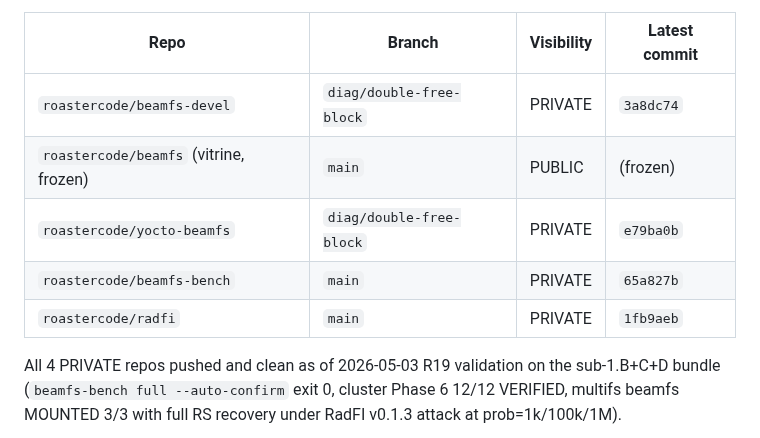
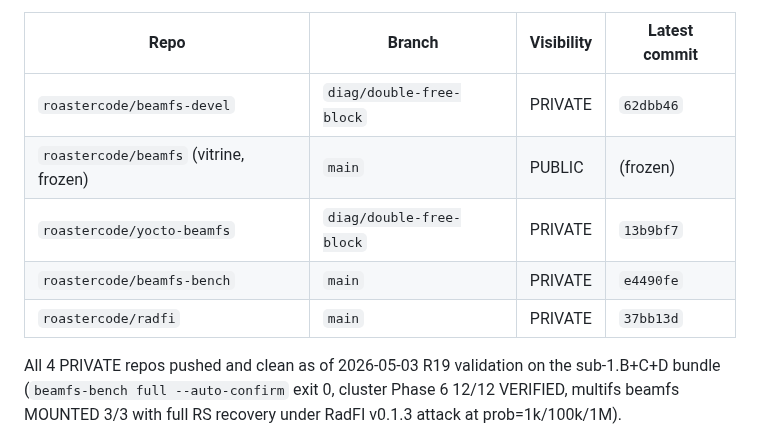
Before and after one commit to roastercode/beamfs, a Markdown page: Documentation/TODO.md, the part around the change. Rendered like a GitHub page.

Commit message:
docs(todo): post-session update
Auto-committed by handoff tool after TODO marker mutations.

Generated-by: handoff-tool
Signed-off-by: Aurelien DESBRIERES <aurelien@hackers.camp>

```diff
--- a/Documentation/TODO.md
+++ b/Documentation/TODO.md
@@ -22,11 +22,11 @@ prior session handoffs.
 
 | Repo                                    | Branch                  | Visibility | Latest commit |
 |-----------------------------------------|-------------------------|------------|---------------|
-| `roastercode/beamfs-devel`              | `diag/double-free-block`| PRIVATE    | `3a8dc74` |
+| `roastercode/beamfs-devel`              | `diag/double-free-block`| PRIVATE    | `62dbb46` |
 | `roastercode/beamfs` (vitrine, frozen)  | `main`                  | PUBLIC     | (frozen)      |
-| `roastercode/yocto-beamfs`              | `diag/double-free-block`| PRIVATE    | `e79ba0b` |
-| `roastercode/beamfs-bench`              | `main`                  | PRIVATE    | `65a827b` |
-| `roastercode/radfi`                     | `main`                  | PRIVATE    | `1fb9aeb`     |
+| `roastercode/yocto-beamfs`              | `diag/double-free-block`| PRIVATE    | `13b9bf7` |
+| `roastercode/beamfs-bench`              | `main`                  | PRIVATE    | `e4490fe` |
+| `roastercode/radfi`                     | `main`                  | PRIVATE    | `37bb13d` |
 
 All 4 PRIVATE repos pushed and clean as of 2026-05-03 R19 validation
 on the sub-1.B+C+D bundle (`beamfs-bench full --auto-confirm` exit 0,
```
